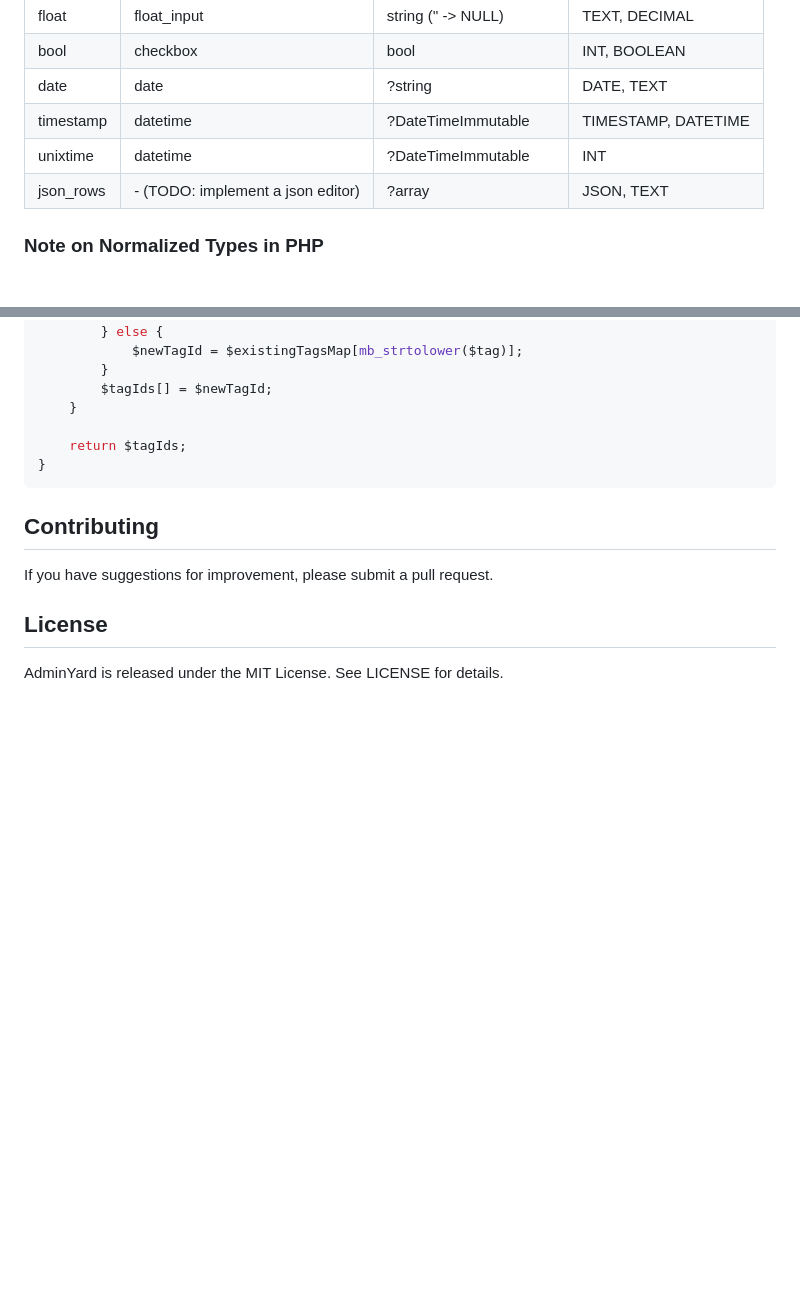
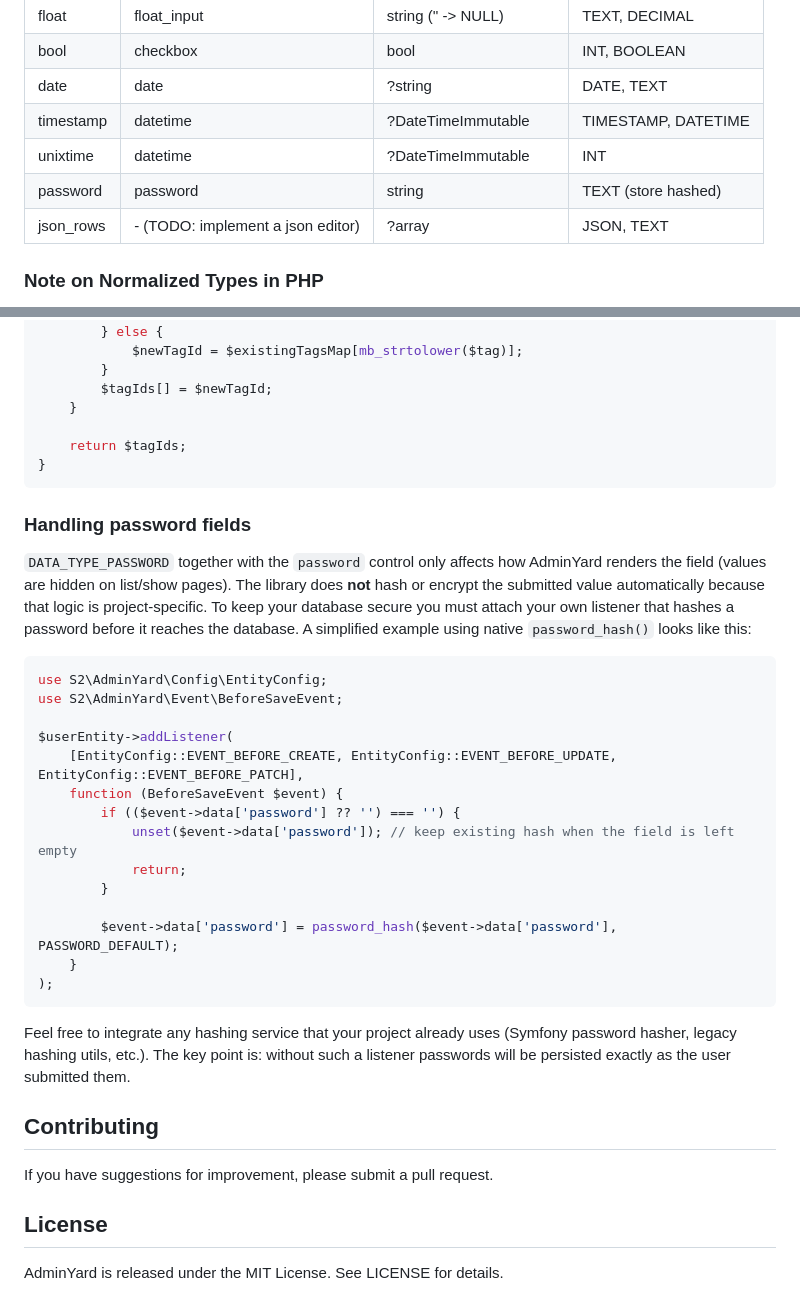
Before and after one commit to parpalak/admin-yard, a Markdown page: README.md, 2 parts joined by grey strips. GitHub-like rendering; blank space fills up the shorter version.

````diff
--- a/README.md
+++ b/README.md
@@ -386,6 +386,7 @@ Here are some recommendations for choosing dataTypes based on the database colum
 | date      | date                                                                     | ?string                | DATE, TEXT            |
 | timestamp | datetime                                                                 | ?DateTimeImmutable     | TIMESTAMP, DATETIME   |
 | unixtime  | datetime                                                                 | ?DateTimeImmutable     | INT                   |
+| password  | password                                                                 | string                 | TEXT (store hashed)   |
 | json_rows | - (TODO: implement a json editor)                                        | ?array                 | JSON, TEXT            |
 
 ### Note on Normalized Types in PHP
@@ -530,6 +531,33 @@ function tagIdsFromTags(PdoDataProvider $dataProvider, array $tags): array
 }
 ```
 
+### Handling password fields
+
+`DATA_TYPE_PASSWORD` together with the `password` control only affects how AdminYard renders the field (values are hidden on list/show pages).
+The library does **not** hash or encrypt the submitted value automatically because that logic is project-specific.
+To keep your database secure you must attach your own listener that hashes a password before it reaches the database.
+A simplified example using native `password_hash()` looks like this:
+
+```php
+use S2\AdminYard\Config\EntityConfig;
+use S2\AdminYard\Event\BeforeSaveEvent;
+
+$userEntity->addListener(
+    [EntityConfig::EVENT_BEFORE_CREATE, EntityConfig::EVENT_BEFORE_UPDATE, EntityConfig::EVENT_BEFORE_PATCH],
+    function (BeforeSaveEvent $event) {
+        if (($event->data['password'] ?? '') === '') {
+            unset($event->data['password']); // keep existing hash when the field is left empty
+            return;
+        }
+
+        $event->data['password'] = password_hash($event->data['password'], PASSWORD_DEFAULT);
+    }
+);
+```
+
+Feel free to integrate any hashing service that your project already uses (Symfony password hasher, legacy hashing utils, etc.). The key point is: without such a listener passwords will be persisted exactly as the user submitted them.
+
+
 ## Contributing
 
 If you have suggestions for improvement, please submit a pull request.
````
